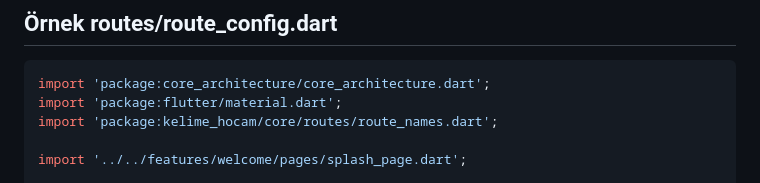
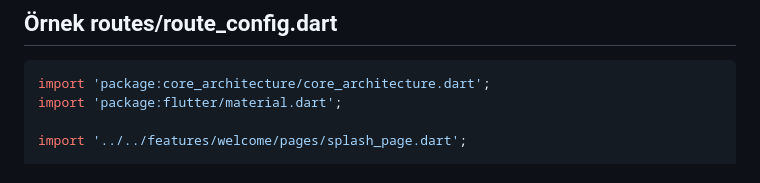
Before and after one commit to Himera19/core_architecture, a Markdown page: readme.md, the part around the change. Rendered like a GitHub page.

````diff
--- a/readme.md
+++ b/readme.md
@@ -100,7 +100,6 @@ class MyApp extends ConsumerWidget {
 ```dart
 import 'package:core_architecture/core_architecture.dart';
 import 'package:flutter/material.dart';
-import 'package:kelime_hocam/core/routes/route_names.dart';
 
 import '../../features/welcome/pages/splash_page.dart';
 
````
